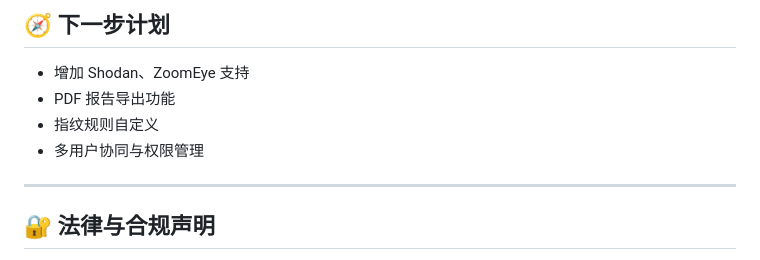
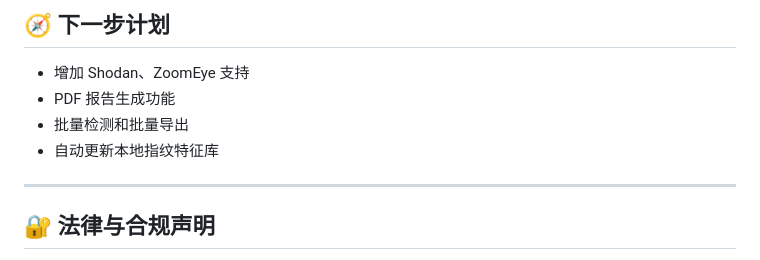
Before and after one commit to R3tr0Y/GoUnder, a Markdown page: README.md, the part around the change. Rendered like a GitHub page.

```diff
--- a/README.md
+++ b/README.md
@@ -143,9 +143,9 @@ GoUnder/
 ## 🧭 下一步计划
 
 -  增加 Shodan、ZoomEye 支持
--  PDF 报告导出功能
--  指纹规则自定义
--  多用户协同与权限管理
+-  PDF 报告生成功能
+- 批量检测和批量导出
+-  自动更新本地指纹特征库
 
 ------
 
```
